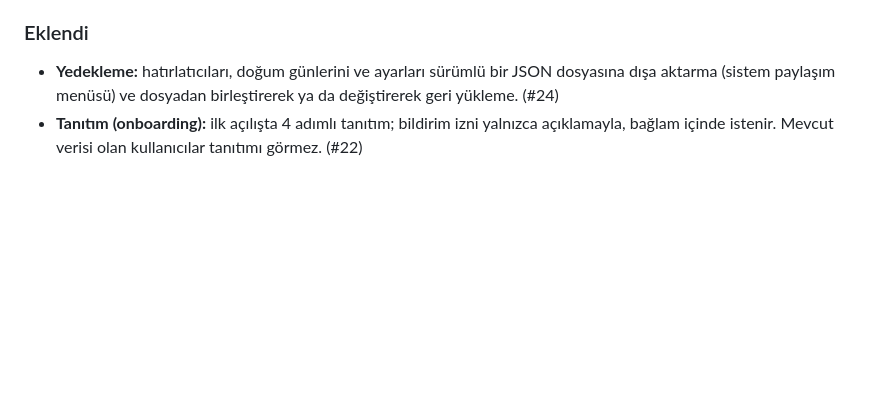
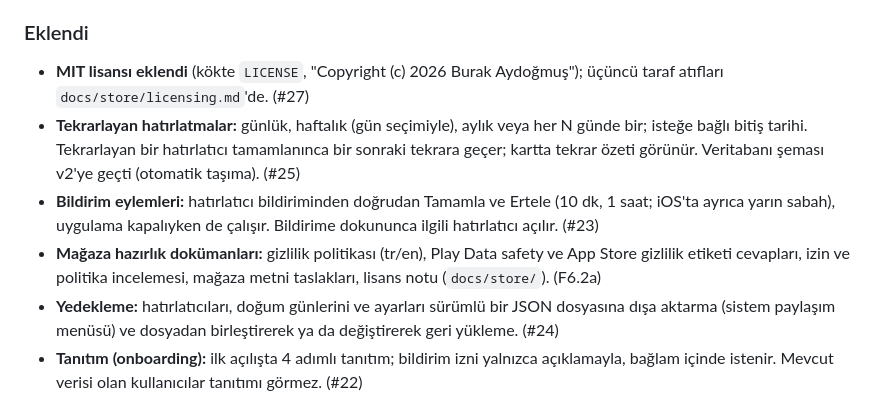
Before and after one commit to burakaydogmus/reminder-android-app, a Markdown page: CHANGELOG.md, the part around the change. GitHub-like rendering; blank space fills up the shorter version.

Commit message:
docs: changelog entries for MIT license, recurring reminders and notification actions
Co-Authored-By: Claude Opus 5 <noreply@anthropic.com>

```diff
--- a/CHANGELOG.md
+++ b/CHANGELOG.md
@@ -18,6 +18,17 @@ numaraları [Semantik Sürümleme](https://semver.org/lang/tr/) izler. Mevcut `p
 
 ### Eklendi
 
+- **MIT lisansı eklendi** (kökte `LICENSE`, "Copyright (c) 2026 Burak Aydoğmuş"); üçüncü taraf
+  atıfları `docs/store/licensing.md`'de. (#27)
+- **Tekrarlayan hatırlatmalar:** günlük, haftalık (gün seçimiyle), aylık veya her N günde bir;
+  isteğe bağlı bitiş tarihi. Tekrarlayan bir hatırlatıcı tamamlanınca bir sonraki tekrara geçer;
+  kartta tekrar özeti görünür. Veritabanı şeması v2'ye geçti (otomatik taşıma). (#25)
+- **Bildirim eylemleri:** hatırlatıcı bildiriminden doğrudan Tamamla ve Ertele (10 dk, 1 saat;
+  iOS'ta ayrıca yarın sabah), uygulama kapalıyken de çalışır. Bildirime dokununca ilgili
+  hatırlatıcı açılır. (#23)
+- **Mağaza hazırlık dokümanları:** gizlilik politikası (tr/en), Play Data safety ve App Store
+  gizlilik etiketi cevapları, izin ve politika incelemesi, mağaza metni taslakları, lisans notu
+  (`docs/store/`). (F6.2a)
 - **Yedekleme:** hatırlatıcıları, doğum günlerini ve ayarları sürümlü bir JSON dosyasına dışa
   aktarma (sistem paylaşım menüsü) ve dosyadan birleştirerek ya da değiştirerek geri yükleme. (#24)
 - **Tanıtım (onboarding):** ilk açılışta 4 adımlı tanıtım; bildirim izni yalnızca açıklamayla,
```
